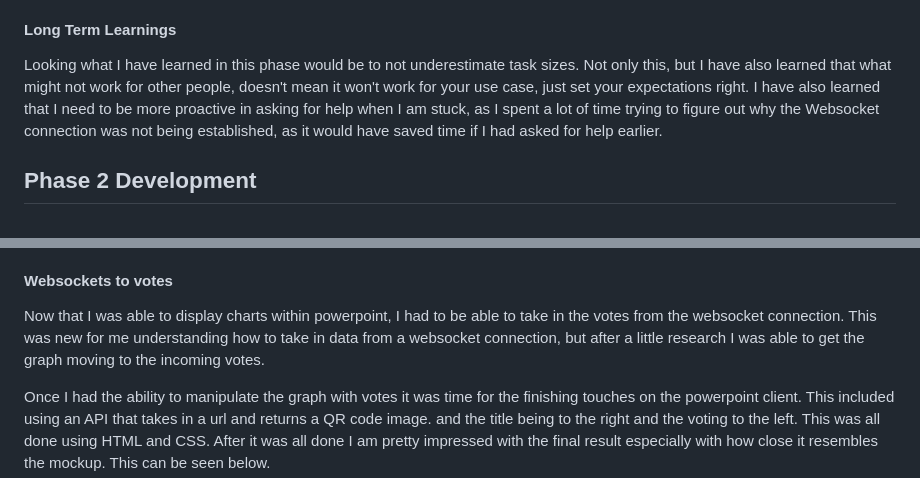
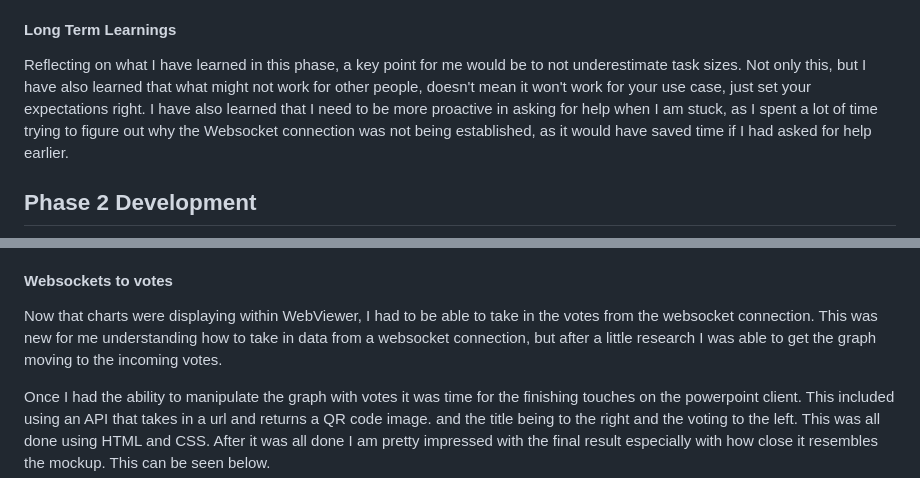
Before and after one commit to Joshua-Yuill/Votley_Final-Year-Project, a Markdown page: Docs/report.md, 2 parts joined by grey strips. Rendered like a GitHub page.

```diff
--- a/Docs/report.md
+++ b/Docs/report.md
@@ -216,7 +215,7 @@ Looking back at the progress made in Phase 1, it was not as substantial as I fir
 
 #### Long Term Learnings
 
-Looking what I have learned in this phase would be to not underestimate task sizes. Not only this, but I have also learned that what might not work for other people, doesn't mean it won't work for your use case, just set your expectations right. I have also learned that I need to be more proactive in asking for help when I am stuck, as I spent a lot of time trying to figure out why the Websocket connection was not being established, as it would have saved time if I had asked for help earlier.
+Reflecting on what I have learned in this phase, a key point for me would be to not underestimate task sizes. Not only this, but I have also learned that what might not work for other people, doesn't mean it won't work for your use case, just set your expectations right. I have also learned that I need to be more proactive in asking for help when I am stuck, as I spent a lot of time trying to figure out why the Websocket connection was not being established, as it would have saved time if I had asked for help earlier.
 
 ## Phase 2 Development
 
@@ -270,7 +269,7 @@ Working backwards from the latest version of Chart.js (Version 4) every version
 
 #### Websockets to votes
 
-Now that I was able to display charts within powerpoint, I had to be able to take in the votes from the websocket connection. This was new for me understanding how to take in data from a websocket connection, but after a little research I was able to get the graph moving to the incoming votes.
+Now that charts were displaying within WebViewer, I had to be able to take in the votes from the websocket connection. This was new for me understanding how to take in data from a websocket connection, but after a little research I was able to get the graph moving to the incoming votes.
 
 Once I had the ability to manipulate the graph with votes it was time for the finishing touches on the powerpoint client. This included using an API that takes in a url and returns a QR code image. and the title being to the right and the voting to the left. This was all done using HTML and CSS. After it was all done I am pretty impressed with the final result especially with how close it resembles the mockup. This can be seen below.
 
```
Also changed, not shown: other parts of Docs/report.md (+0 -1 lines).
